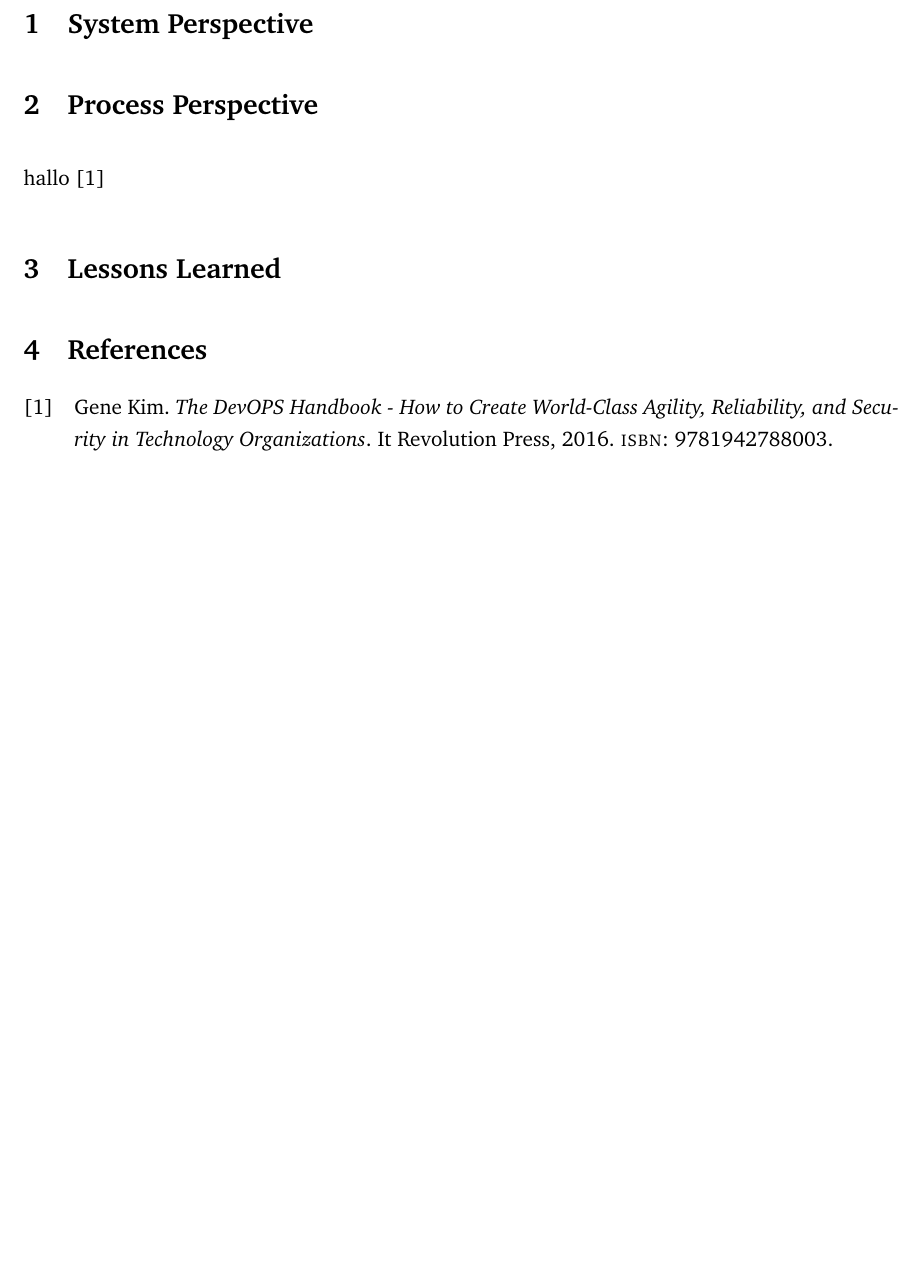
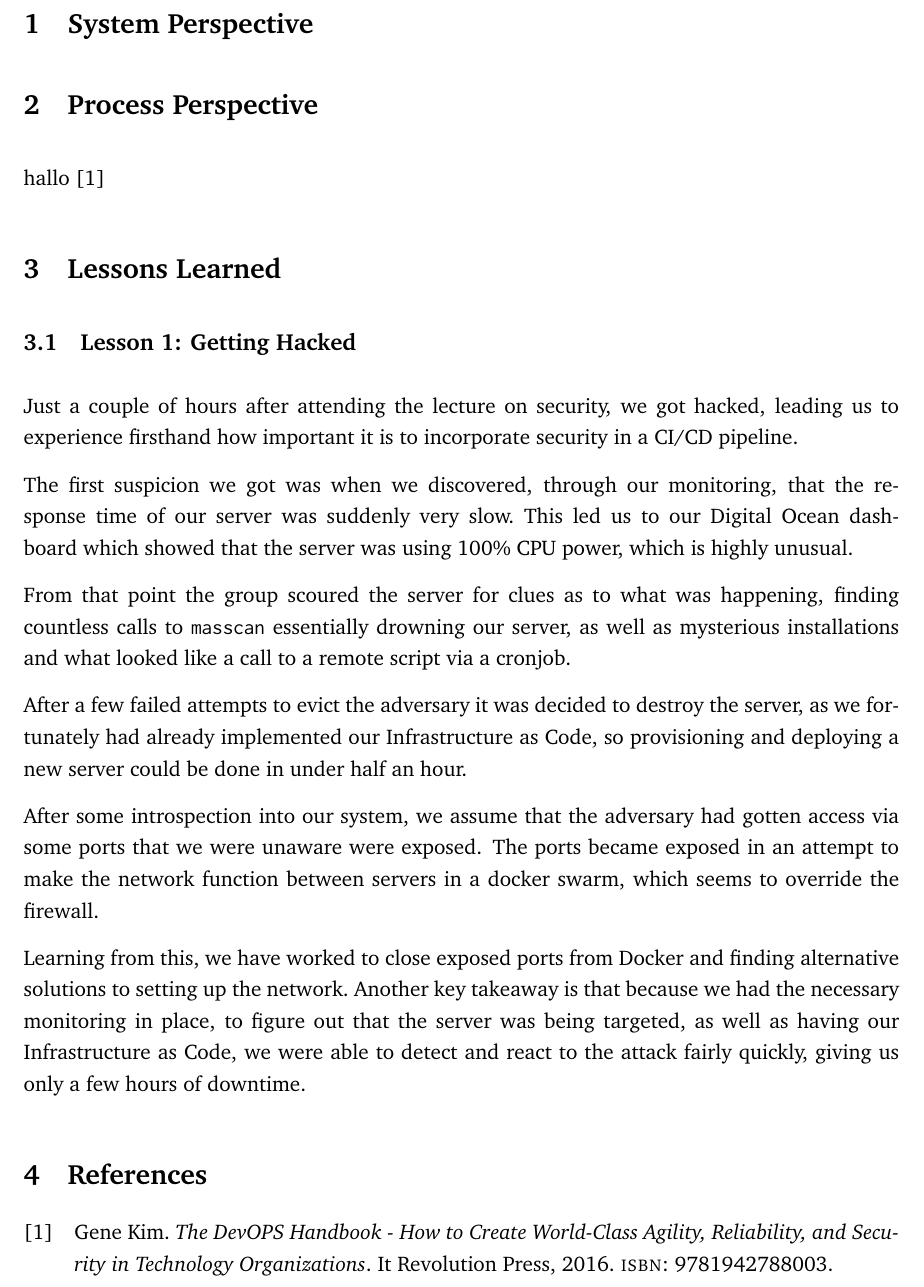
Before and after one commit to devops2024-group-e/itu-minitwit, a LaTeX document (report/main.tex, which reads report/sections/lessons-learned-perspective/lessons-learned-perspective.tex): part of page 3 of 5, cut so that both start at the same text, the shorter picture padded with empty space. Compiled offline with pdfLaTeX.

Commit message:
Lesson 1: Hacking added

```diff
--- a/report/sections/lessons-learned-perspective/lessons-learned-perspective.tex
+++ b/report/sections/lessons-learned-perspective/lessons-learned-perspective.tex
@@ -1 +1,13 @@
 \section{Lessons Learned}
+\subsection{Lesson 1: Getting Hacked}
+Just a couple of hours after attending the lecture on security, we got hacked, leading us to experience firsthand how important it is to incorporate security in a CI/CD pipeline.
+
+The first suspicion we got was when we discovered, through our monitoring, that the response time of our server was suddenly very slow. This led us to our Digital Ocean dashboard which showed that the server was using 100\% CPU power, which is highly unusual.
+
+From that point the group scoured the server for clues as to what was happening, finding countless calls to \texttt{masscan} essentially drowning our server, as well as mysterious installations and what looked like a call to a remote script via a cronjob.
+
+After a few failed attempts to evict the adversary it was decided to destroy the server, as we fortunately had already implemented our Infrastructure as Code, so provisioning and deploying a new server could be done in under half an hour.
+
+After some introspection into our system, we assume that the adversary had gotten access via some ports that we were unaware were exposed. The ports became exposed in an attempt to make the network function between servers in a docker swarm, which seems to override the firewall.
+
+Learning from this, we have worked to close exposed ports from Docker and finding alternative solutions to setting up the network. Another key takeaway is that because we had the necessary monitoring in place, to figure out that the server was being targeted, as well as having our Infrastructure as Code, we were able to detect and react to the attack fairly quickly, giving us only a few hours of downtime.
```
